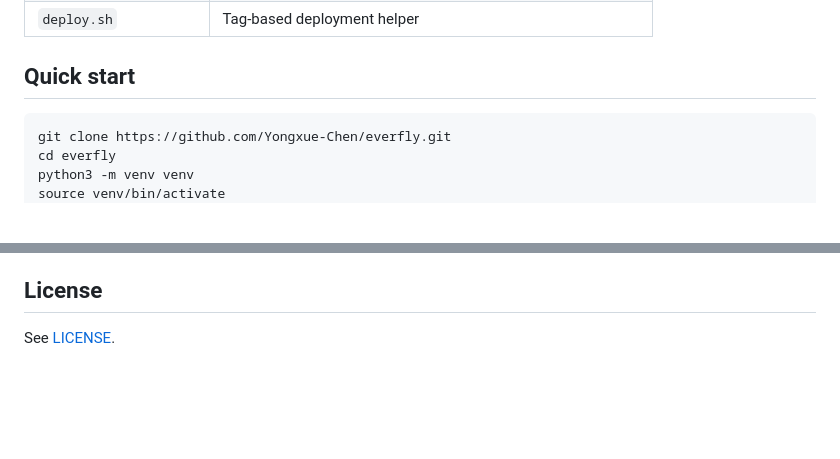
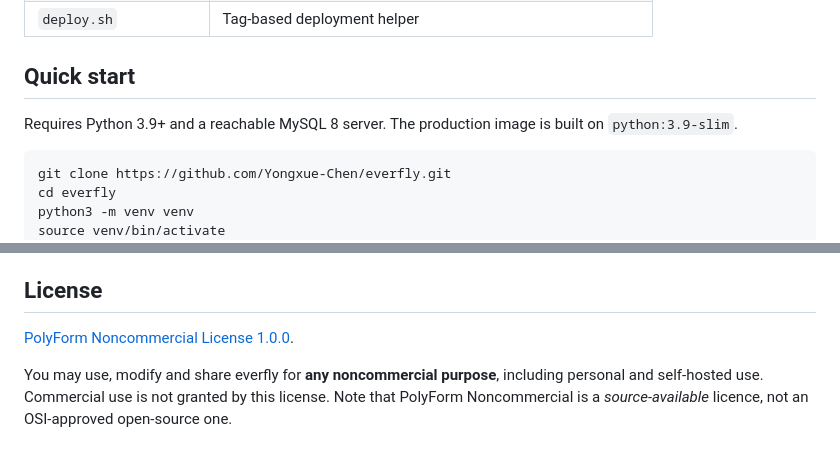
Before and after one commit to Yongxue-Chen/everfly, a Markdown page: README.md, 2 parts joined by grey strips. Drawn GitHub-style; blank space fills up the shorter version.

Commit message:
docs: state the license terms and Python requirement explicitly
PolyForm Noncommercial is source-available, not OSI open source. Saying only
"see LICENSE" leaves visitors to a public repo guessing about commercial use.

Co-Authored-By: Claude Opus 5 <noreply@anthropic.com>

````diff
--- a/README.md
+++ b/README.md
@@ -40,6 +40,9 @@ Key files:
 | `deploy.sh` | Tag-based deployment helper |
 
 ## Quick start
+
+Requires Python 3.9+ and a reachable MySQL 8 server. The production image is
+built on `python:3.9-slim`.
 
 ```bash
 git clone https://github.com/Yongxue-Chen/everfly.git
@@ -160,4 +163,9 @@ see [docs/DEPLOYMENT.md](docs/DEPLOYMENT.md) for why and how.
 
 ## License
 
-See [LICENSE](LICENSE).
+[PolyForm Noncommercial License 1.0.0](LICENSE).
+
+You may use, modify and share everfly for **any noncommercial purpose**,
+including personal and self-hosted use. Commercial use is not granted by this
+license. Note that PolyForm Noncommercial is a *source-available* licence, not an
+OSI-approved open-source one.
````
Also changed, not shown: README.zh-CN.md (+5 -1 lines).
